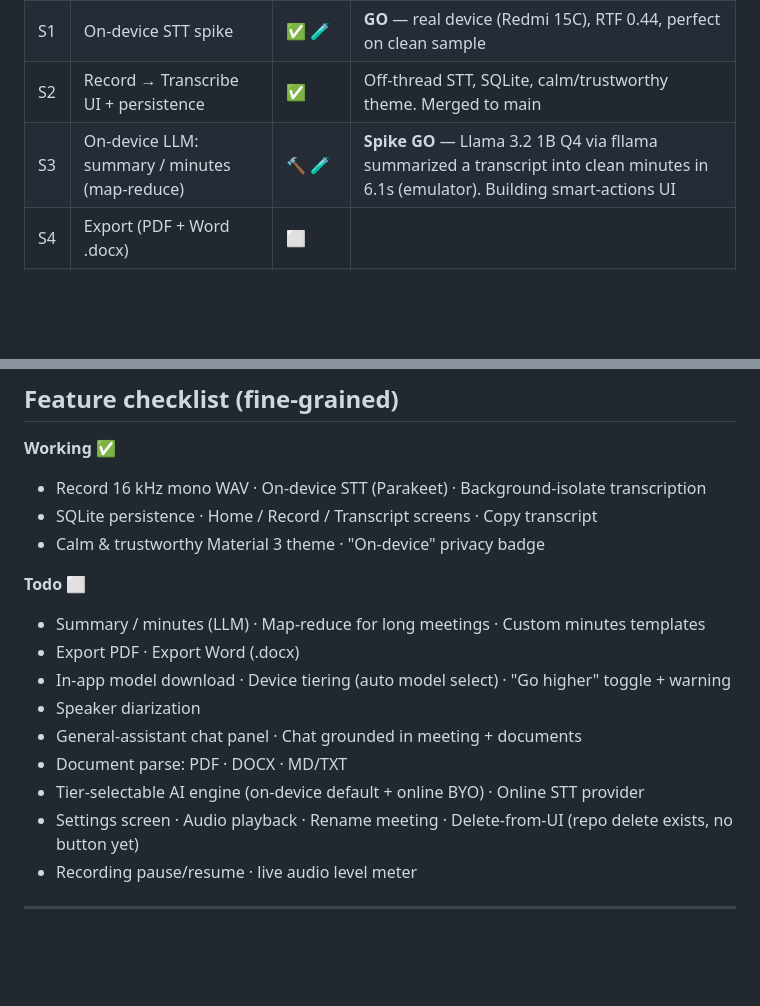
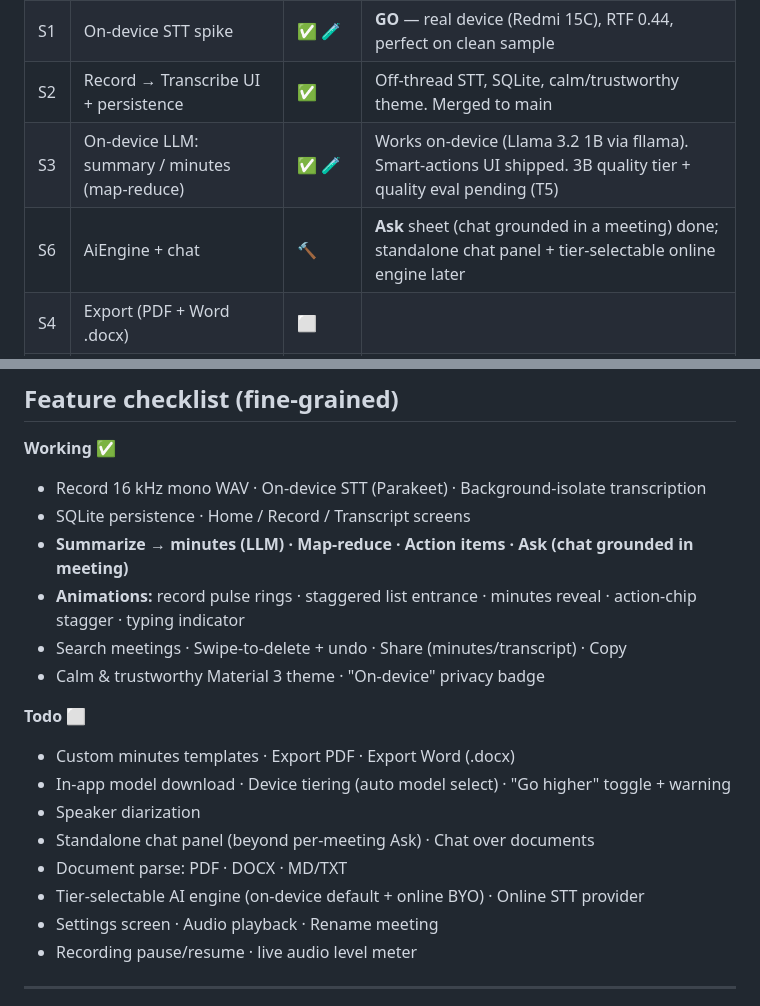
Before and after one commit to alilibx/privoice, a Markdown page: STATUS.md, 2 parts joined by grey strips. Drawn GitHub-style; blank space fills up the shorter version.

Commit message:
docs(status): S3 done (on-device summary + smart actions); testing workstream
Co-Authored-By: Claude Opus 4.8 <noreply@anthropic.com>

```diff
--- a/STATUS.md
+++ b/STATUS.md
@@ -16,7 +16,8 @@
 | S0 | Toolchain bootstrap + melos monorepo | ✅ | Flutter 3.44.5, JDK17, Android SDK 36 |
 | S1 | On-device STT spike | ✅ 🧪 | **GO** — real device (Redmi 15C), RTF 0.44, perfect on clean sample |
 | S2 | Record → Transcribe UI + persistence | ✅ | Off-thread STT, SQLite, calm/trustworthy theme. Merged to main |
-| S3 | On-device LLM: summary / minutes (map-reduce) | 🔨 🧪 | **Spike GO** — Llama 3.2 1B Q4 via fllama summarized a transcript into clean minutes in 6.1s (emulator). Building smart-actions UI |
+| S3 | On-device LLM: summary / minutes (map-reduce) | ✅ 🧪 | Works on-device (Llama 3.2 1B via fllama). Smart-actions UI shipped. 3B quality tier + quality eval pending (T5) |
+| S6 | AiEngine + chat | 🔨 | **Ask** sheet (chat grounded in a meeting) done; standalone chat panel + tier-selectable online engine later |
 | S4 | Export (PDF + Word .docx) | ⬜ | |
 | S5 | In-app model download + device tiering | ⬜ | Makes app self-sufficient (no adb push) |
 | S6 | AiEngine + on-device chat panel | ⬜ | General-assistant chat, grounded in meeting/docs |
@@ -32,18 +33,20 @@
 
 **Working ✅**
 - Record 16 kHz mono WAV · On-device STT (Parakeet) · Background-isolate transcription
-- SQLite persistence · Home / Record / Transcript screens · Copy transcript
+- SQLite persistence · Home / Record / Transcript screens
+- **Summarize → minutes (LLM) · Map-reduce · Action items · Ask (chat grounded in meeting)**
+- **Animations:** record pulse rings · staggered list entrance · minutes reveal · action-chip stagger · typing indicator
+- Search meetings · Swipe-to-delete + undo · Share (minutes/transcript) · Copy
 - Calm & trustworthy Material 3 theme · "On-device" privacy badge
 
 **Todo ⬜**
-- Summary / minutes (LLM) · Map-reduce for long meetings · Custom minutes templates
-- Export PDF · Export Word (.docx)
+- Custom minutes templates · Export PDF · Export Word (.docx)
 - In-app model download · Device tiering (auto model select) · "Go higher" toggle + warning
 - Speaker diarization
-- General-assistant chat panel · Chat grounded in meeting + documents
+- Standalone chat panel (beyond per-meeting Ask) · Chat over documents
 - Document parse: PDF · DOCX · MD/TXT
 - Tier-selectable AI engine (on-device default + online BYO) · Online STT provider
-- Settings screen · Audio playback · Rename meeting · Delete-from-UI (repo delete exists, no button yet)
+- Settings screen · Audio playback · Rename meeting
 - Recording pause/resume · live audio level meter
 
 ---
```
